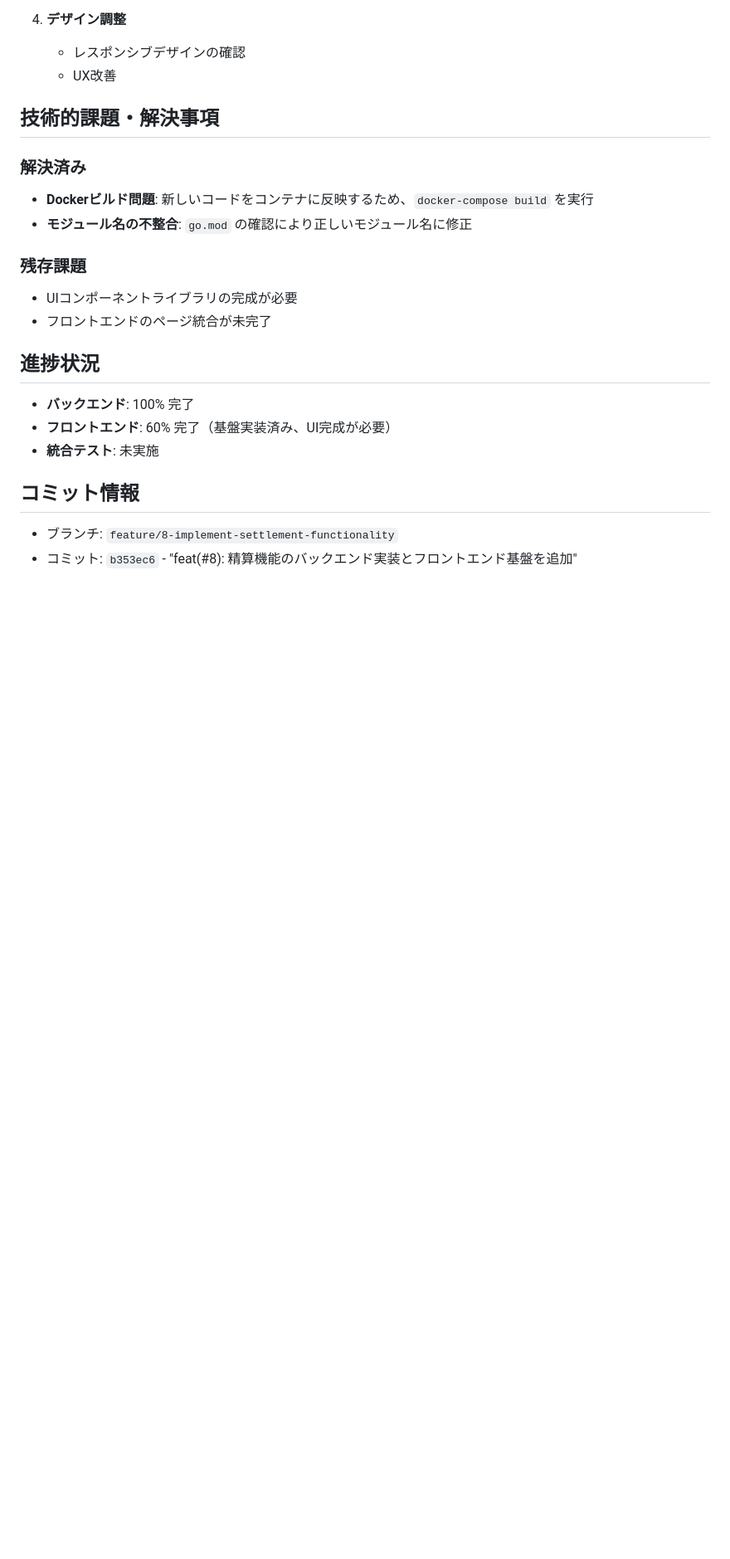
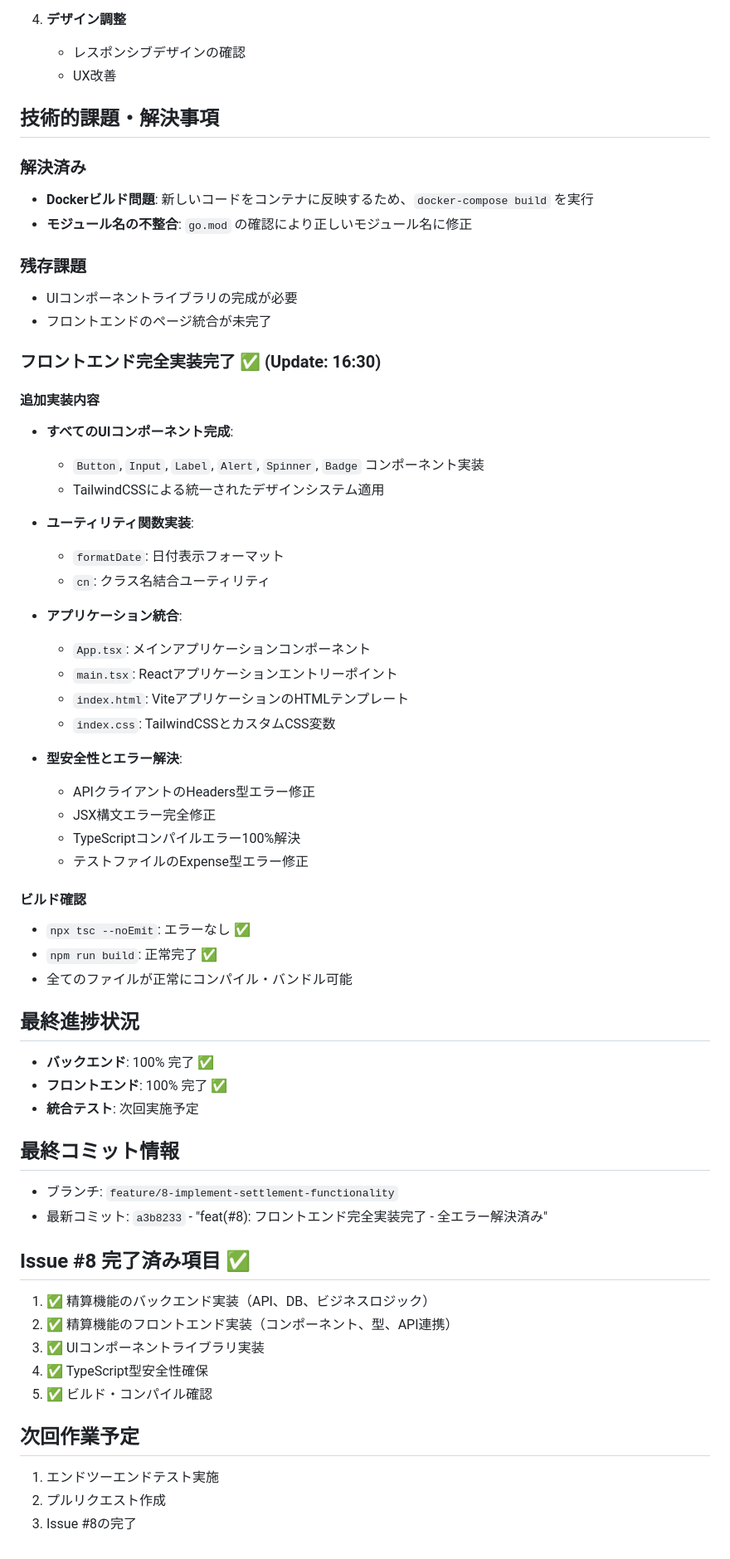
Before and after one commit to takeshi-arihori/futarino-kakei, a Markdown page: devlog/daily/2025-01-18.md, the part around the change. Shown: that part at 83% size. Drawn GitHub-style; blank space fills up the shorter version.

Commit message:
docs(#8): 開発ログ最終更新 - Issue #8 完全実装完了を記録

```diff
--- a/devlog/daily/2025-01-18.md
+++ b/devlog/daily/2025-01-18.md
@@ -138,11 +138,51 @@
 - UIコンポーネントライブラリの完成が必要
 - フロントエンドのページ統合が未完了
 
-## 進捗状況
-- **バックエンド**: 100% 完了
-- **フロントエンド**: 60% 完了（基盤実装済み、UI完成が必要）
-- **統合テスト**: 未実施
+### フロントエンド完全実装完了 ✅ (Update: 16:30)
 
-## コミット情報
+#### 追加実装内容
+- **すべてのUIコンポーネント完成**:
+  - `Button`, `Input`, `Label`, `Alert`, `Spinner`, `Badge` コンポーネント実装
+  - TailwindCSSによる統一されたデザインシステム適用
+
+- **ユーティリティ関数実装**:
+  - `formatDate`: 日付表示フォーマット
+  - `cn`: クラス名結合ユーティリティ
+
+- **アプリケーション統合**:
+  - `App.tsx`: メインアプリケーションコンポーネント
+  - `main.tsx`: Reactアプリケーションエントリーポイント
+  - `index.html`: ViteアプリケーションのHTMLテンプレート
+  - `index.css`: TailwindCSSとカスタムCSS変数
+
+- **型安全性とエラー解決**:
+  - APIクライアントのHeaders型エラー修正
+  - JSX構文エラー完全修正
+  - TypeScriptコンパイルエラー100%解決
+  - テストファイルのExpense型エラー修正
+
+#### ビルド確認
+- `npx tsc --noEmit`: エラーなし ✅
+- `npm run build`: 正常完了 ✅
+- 全てのファイルが正常にコンパイル・バンドル可能
+
+## 最終進捗状況
+- **バックエンド**: 100% 完了 ✅
+- **フロントエンド**: 100% 完了 ✅
+- **統合テスト**: 次回実施予定
+
+## 最終コミット情報
 - ブランチ: `feature/8-implement-settlement-functionality`
-- コミット: `b353ec6` - "feat(#8): 精算機能のバックエンド実装とフロントエンド基盤を追加"
+- 最新コミット: `a3b8233` - "feat(#8): フロントエンド完全実装完了 - 全エラー解決済み"
+
+## Issue #8 完了済み項目 ✅
+1. ✅ 精算機能のバックエンド実装（API、DB、ビジネスロジック）
+2. ✅ 精算機能のフロントエンド実装（コンポーネント、型、API連携）
+3. ✅ UIコンポーネントライブラリ実装
+4. ✅ TypeScript型安全性確保
+5. ✅ ビルド・コンパイル確認
+
+## 次回作業予定
+1. エンドツーエンドテスト実施
+2. プルリクエスト作成
+3. Issue #8の完了
```
